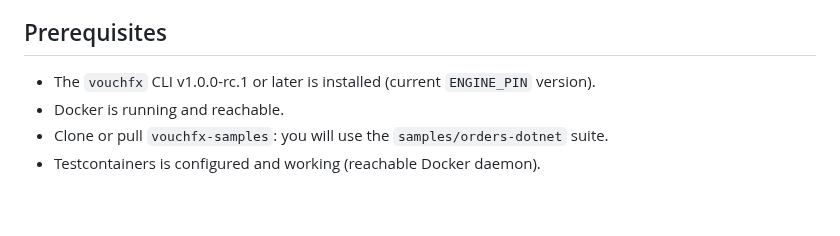
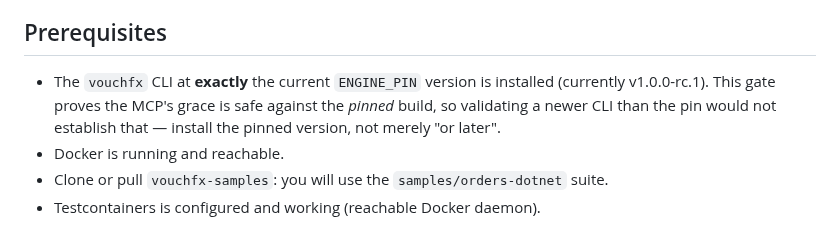
Before and after one commit to tomas-rampas/vouchfx-mcp, a Markdown page: docs/validation/graceful-teardown-drill.md, the part around the change. Drawn GitHub-style; blank space fills up the shorter version.

Commit message:
docs: require the EXACT pinned CLI for the teardown drill (PR #26 review)
The drill is a mandatory gate for advancing ENGINE_PIN, so "v1.0.0-rc.1 or
later" was too loose: validating a newer CLI than the pin would not establish
that the PINNED build's teardown stays inside the MCP's grace. Require exactly
the ENGINE_PIN version, and say why.

Signed-off-by: tomas-rampas <tomas.rampas@gmail.com>

```diff
--- a/docs/validation/graceful-teardown-drill.md
+++ b/docs/validation/graceful-teardown-drill.md
@@ -8,7 +8,9 @@
 
 ## Prerequisites
 
-- The `vouchfx` CLI v1.0.0-rc.1 or later is installed (current `ENGINE_PIN` version).
+- The `vouchfx` CLI at **exactly** the current `ENGINE_PIN` version is installed (currently v1.0.0-rc.1).
+  This gate proves the MCP's grace is safe against the *pinned* build, so validating a newer CLI than
+  the pin would not establish that — install the pinned version, not merely "or later".
 - Docker is running and reachable.
 - Clone or pull `vouchfx-samples`: you will use the `samples/orders-dotnet` suite.
 - Testcontainers is configured and working (reachable Docker daemon).
```
